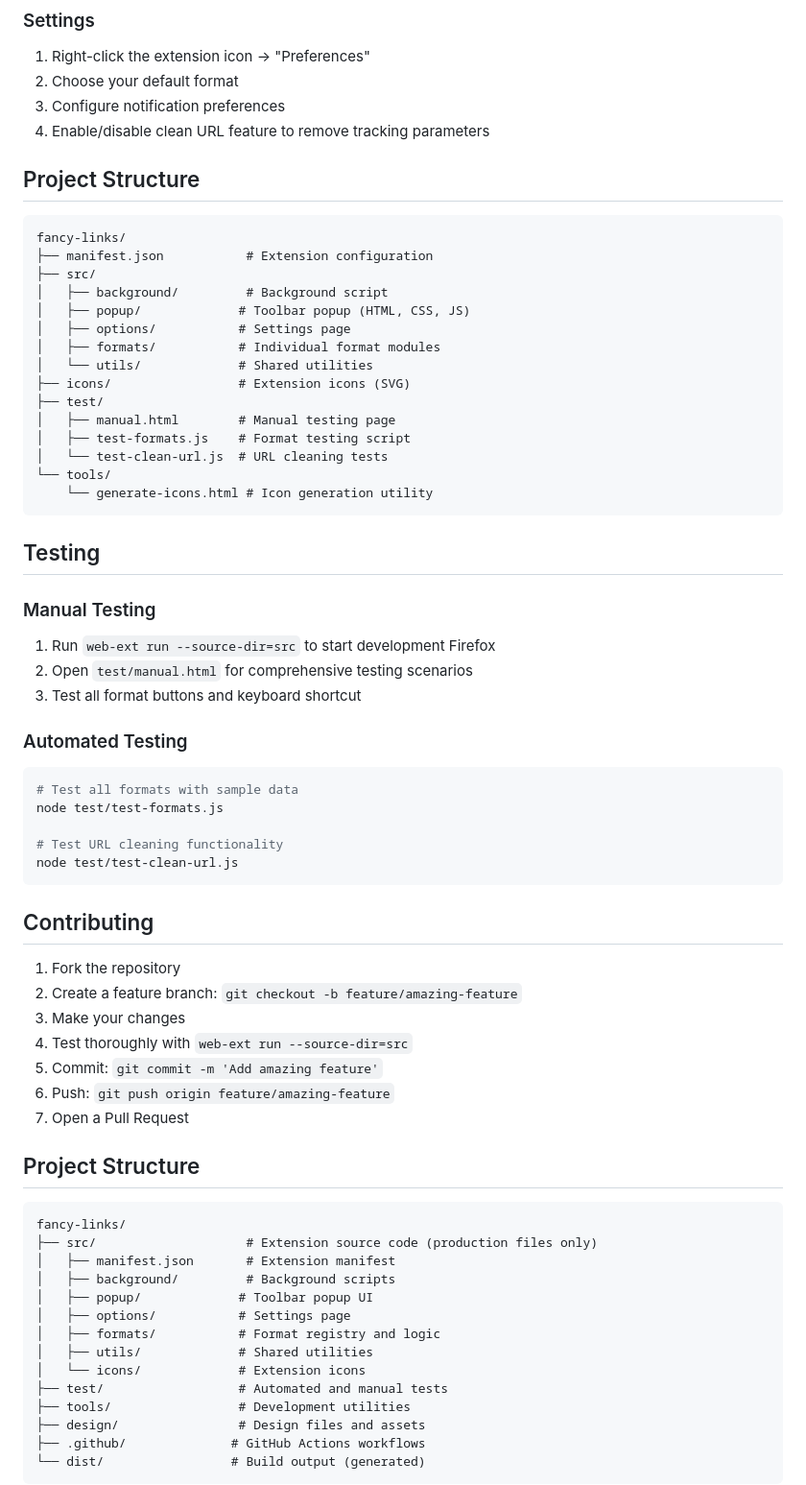
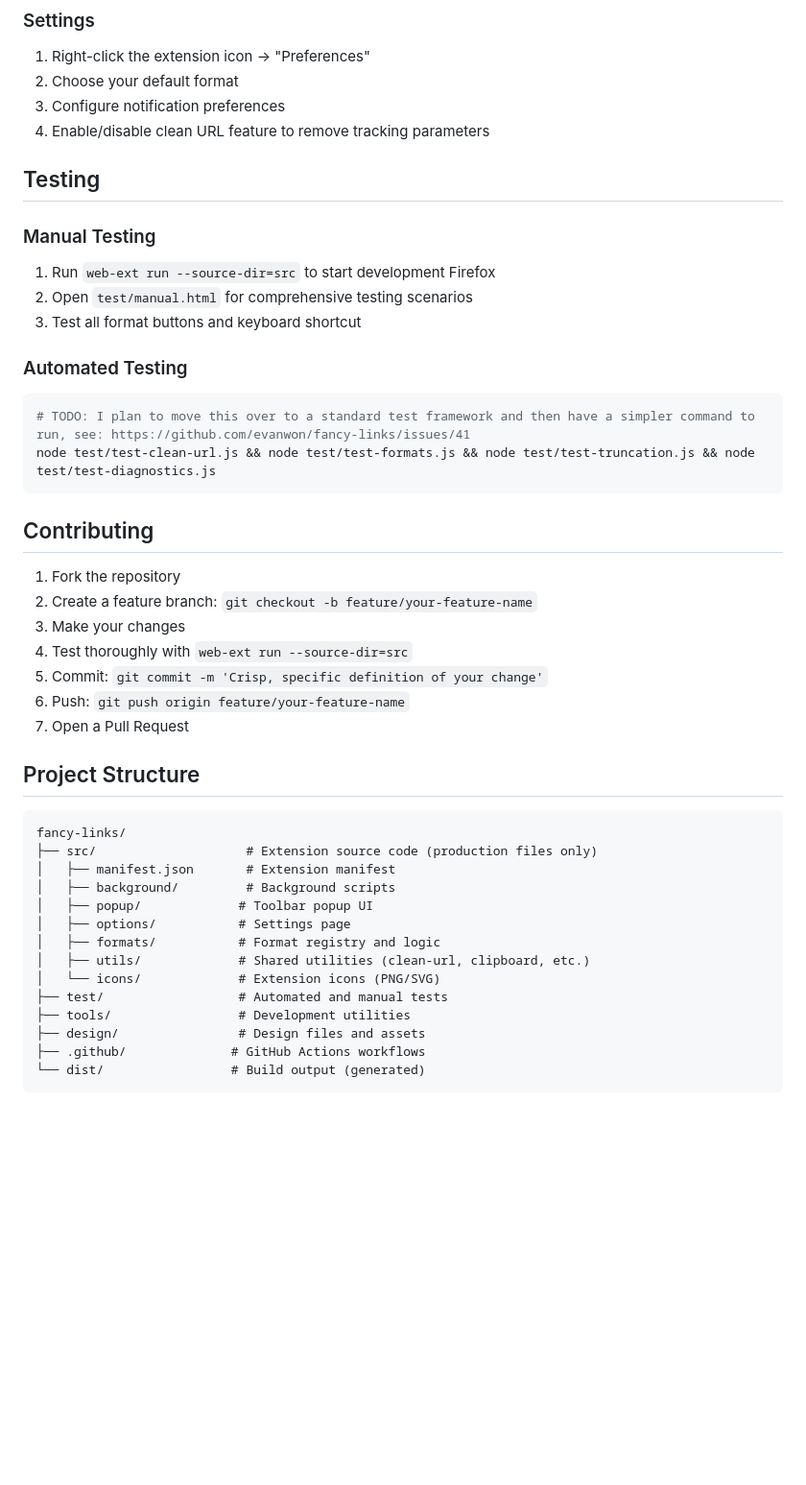
Before and after one commit to evanwon/fancy-links, a Markdown page: README.md, the part around one of its changes. Shown at 96% size. GitHub-like rendering; blank space fills up the shorter version.

Commit message:
Overhauled README.md

````diff
--- a/README.md
+++ b/README.md
@@ -67,25 +70,6 @@ node test/test-formats.js
 2. Choose your default format
 3. Configure notification preferences
 4. Enable/disable clean URL feature to remove tracking parameters
-
-## Project Structure
-```
-fancy-links/
-├── manifest.json           # Extension configuration
-├── src/
-│   ├── background/         # Background script
-│   ├── popup/             # Toolbar popup (HTML, CSS, JS)
-│   ├── options/           # Settings page
-│   ├── formats/           # Individual format modules
-│   └── utils/             # Shared utilities
-├── icons/                 # Extension icons (SVG)
-├── test/
-│   ├── manual.html        # Manual testing page
-│   ├── test-formats.js    # Format testing script
-│   └── test-clean-url.js  # URL cleaning tests
-└── tools/
-    └── generate-icons.html # Icon generation utility
-```
 
 ## Testing
 
@@ -96,20 +80,17 @@ fancy-links/
 
 ### Automated Testing
 ```bash
-# Test all formats with sample data
-node test/test-formats.js
-
-# Test URL cleaning functionality
-node test/test-clean-url.js
+# TODO: I plan to move this over to a standard test framework and then have a simpler command to run, see: https://github.com/evanwon/fancy-links/issues/41
+node test/test-clean-url.js && node test/test-formats.js && node test/test-truncation.js && node test/test-diagnostics.js
 ```
 
 ## Contributing
 1. Fork the repository
-2. Create a feature branch: `git checkout -b feature/amazing-feature`
+2. Create a feature branch: `git checkout -b feature/your-feature-name`
 3. Make your changes
 4. Test thoroughly with `web-ext run --source-dir=src`
-5. Commit: `git commit -m 'Add amazing feature'`
-6. Push: `git push origin feature/amazing-feature`
+5. Commit: `git commit -m 'Crisp, specific definition of your change'`
+6. Push: `git push origin feature/your-feature-name`
 7. Open a Pull Request
 
 ## Project Structure
@@ -122,8 +103,8 @@ fancy-links/
 │   ├── popup/             # Toolbar popup UI
 │   ├── options/           # Settings page
 │   ├── formats/           # Format registry and logic
-│   ├── utils/             # Shared utilities
-│   └── icons/             # Extension icons
+│   ├── utils/             # Shared utilities (clean-url, clipboard, etc.)
+│   └── icons/             # Extension icons (PNG/SVG)
 ├── test/                  # Automated and manual tests
 ├── tools/                 # Development utilities
 ├── design/                # Design files and assets
````
Also changed, not shown: other parts of README.md (+21 -18 lines).
